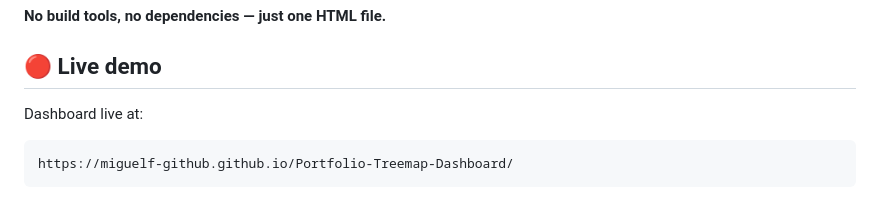
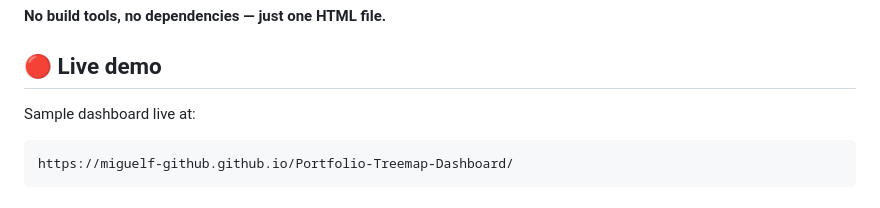
Before and after one commit to miguelf-github/Portfolio-Treemap-Dashboard, a Markdown page: README.md, the part around the change. GitHub-like rendering.

````diff
--- a/README.md
+++ b/README.md
@@ -9,7 +9,7 @@ scorecards for value, gain, dividends, and fees.
 
 ## 🔴 Live demo
 
-Dashboard live at:
+Sample dashboard live at:
 
 ```
 https://miguelf-github.github.io/Portfolio-Treemap-Dashboard/
````
